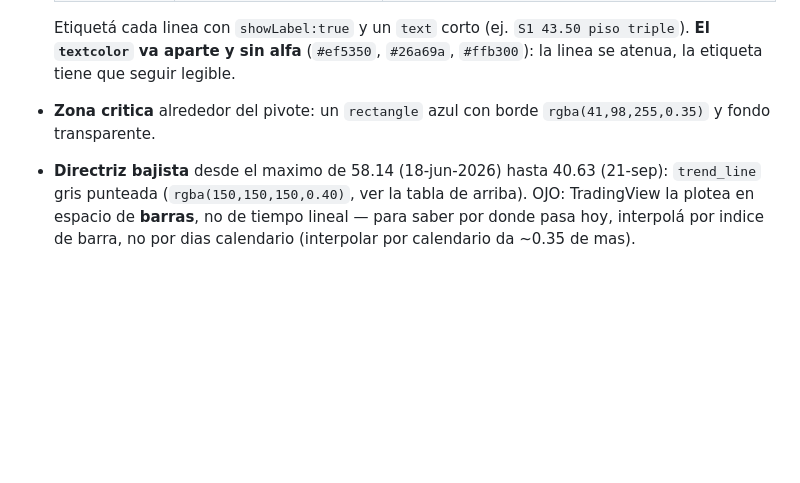
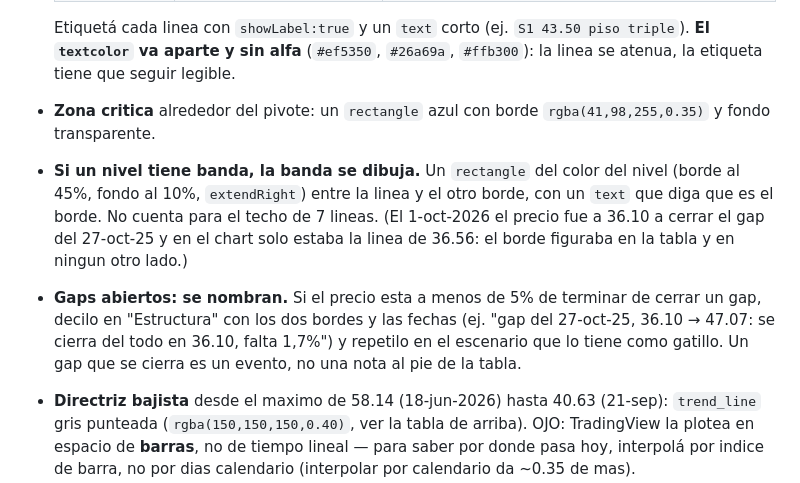
Before and after one commit to pucciotobias-hub/ClaudeCodeTest, a Markdown page: scripts/ggal_estudio_prompt.md, the part around the change. Rendered like a GitHub page; blank space fills up the shorter version.

Commit message:
analista: dibujar la banda de los niveles y nombrar los gaps por cerrar
Co-Authored-By: Claude Opus 5.5 <noreply@anthropic.com>

```diff
--- a/scripts/ggal_estudio_prompt.md
+++ b/scripts/ggal_estudio_prompt.md
@@ -159,6 +159,16 @@ punto 2 y reintentá.
   atenua, la etiqueta tiene que seguir legible.
 - **Zona critica** alrededor del pivote: un `rectangle` azul con borde
   `rgba(41,98,255,0.35)` y fondo transparente.
+- **Si un nivel tiene banda, la banda se dibuja.** Un `rectangle` del color del
+  nivel (borde al 45%, fondo al 10%, `extendRight`) entre la linea y el otro borde,
+  con un `text` que diga que es el borde. No cuenta para el techo de 7 lineas. (El
+  1-oct-2026 el precio fue a 36.10 a cerrar el gap del 27-oct-25 y en el chart solo
+  estaba la linea de 36.56: el borde figuraba en la tabla y en ningun otro lado.)
+- **Gaps abiertos: se nombran.** Si el precio esta a menos de 5% de terminar de
+  cerrar un gap, decilo en "Estructura" con los dos bordes y las fechas (ej. "gap
+  del 27-oct-25, 36.10 → 47.07: se cierra del todo en 36.10, falta 1,7%") y repetilo
+  en el escenario que lo tiene como gatillo. Un gap que se cierra es un evento, no
+  una nota al pie de la tabla.
 - **Directriz bajista** desde el maximo de 58.14 (18-jun-2026) hasta 40.63 (21-sep):
   `trend_line` gris punteada (`rgba(150,150,150,0.40)`, ver la tabla de arriba). OJO: TradingView la plotea en espacio de **barras**,
   no de tiempo lineal — para saber por donde pasa hoy, interpolá por indice de
```
